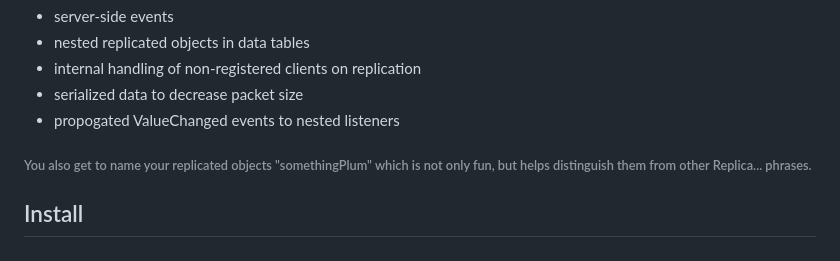
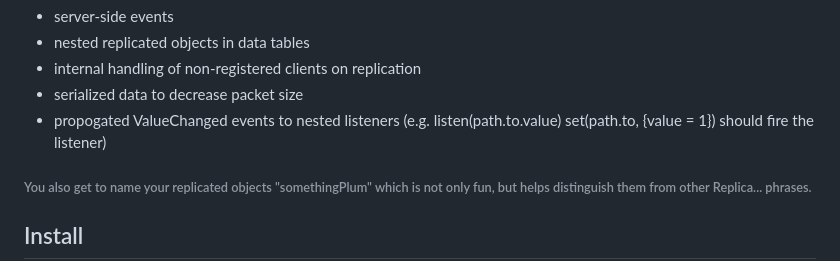
Before and after one commit to wrello/Plums, a Markdown page: README.md, the part around the change. GitHub-like rendering.

```diff
--- a/README.md
+++ b/README.md
@@ -12,7 +12,7 @@ I made Plums because ReplicaService was no longer being maintained and was missi
 - nested replicated objects in data tables
 - internal handling of non-registered clients on replication
 - serialized data to decrease packet size
-- propogated ValueChanged events to nested listeners
+- propogated ValueChanged events to nested listeners (e.g. listen(path.to.value) set(path.to, {value = 1}) should fire the listener)
 
 ###### You also get to name your replicated objects "somethingPlum" which is not only fun, but helps distinguish them from other Replica... phrases.
 
```
